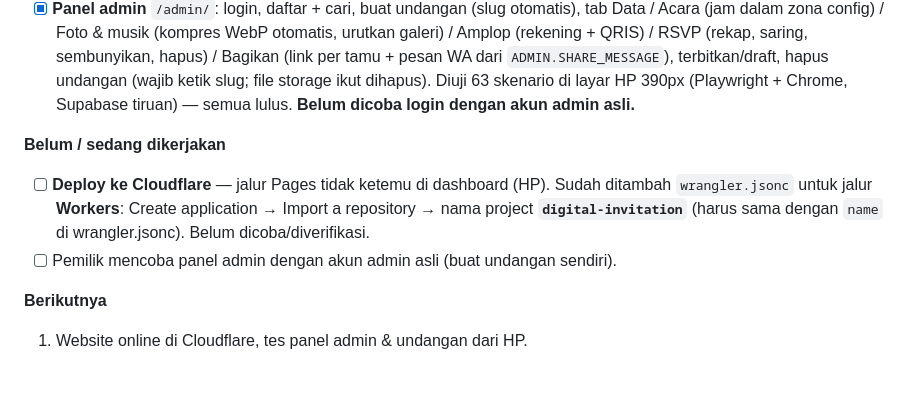
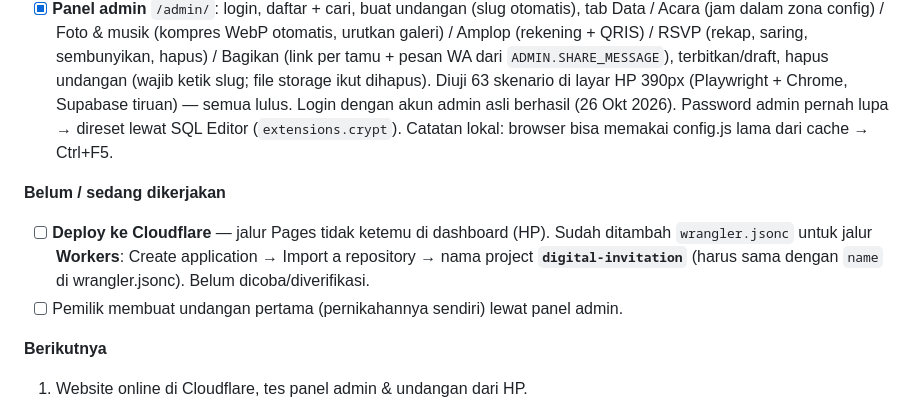
Before and after one commit to Rvaldi21/Digital-invitation-, a Markdown page: CLAUDE.md, the part around the change. Rendered like a GitHub page; blank space fills up the shorter version.

Commit message:
Catat status: login admin asli berhasil
Co-Authored-By: Claude Opus 5.5 <noreply@anthropic.com>

```diff
--- a/CLAUDE.md
+++ b/CLAUDE.md
@@ -146,14 +146,16 @@ jalankan-lokal.bat             tes lokal di Windows (klik dua kali)
       hapus) / Bagikan (link per tamu + pesan WA dari `ADMIN.SHARE_MESSAGE`),
       terbitkan/draft, hapus undangan (wajib ketik slug; file storage ikut dihapus).
       Diuji 63 skenario di layar HP 390px (Playwright + Chrome, Supabase tiruan) —
-      semua lulus. **Belum dicoba login dengan akun admin asli.**
+      semua lulus. Login dengan akun admin asli berhasil (26 Okt 2026).
+      Password admin pernah lupa → direset lewat SQL Editor (`extensions.crypt`).
+      Catatan lokal: browser bisa memakai config.js lama dari cache → Ctrl+F5.
 
 **Belum / sedang dikerjakan**
 - [ ] **Deploy ke Cloudflare** — jalur Pages tidak ketemu di dashboard (HP).
       Sudah ditambah `wrangler.jsonc` untuk jalur **Workers**:
       Create application → Import a repository → nama project **`digital-invitation`**
       (harus sama dengan `name` di wrangler.jsonc). Belum dicoba/diverifikasi.
-- [ ] Pemilik mencoba panel admin dengan akun admin asli (buat undangan sendiri).
+- [ ] Pemilik membuat undangan pertama (pernikahannya sendiri) lewat panel admin.
 
 **Berikutnya**
 1. Website online di Cloudflare, tes panel admin & undangan dari HP.
```
